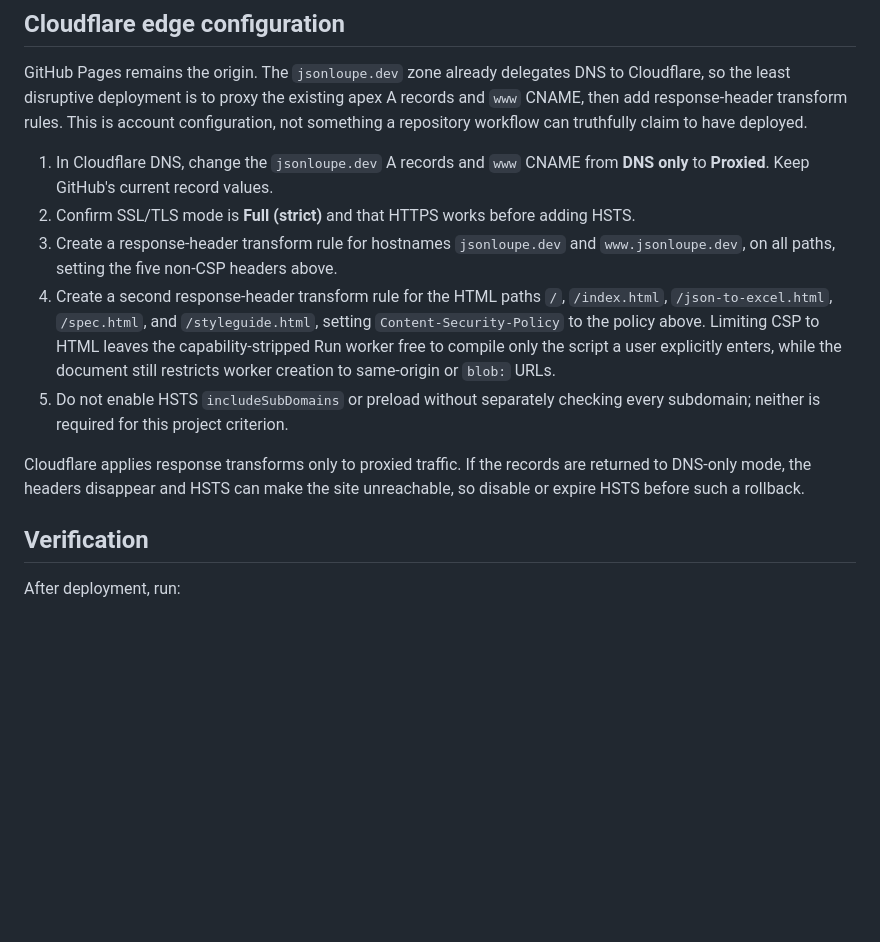
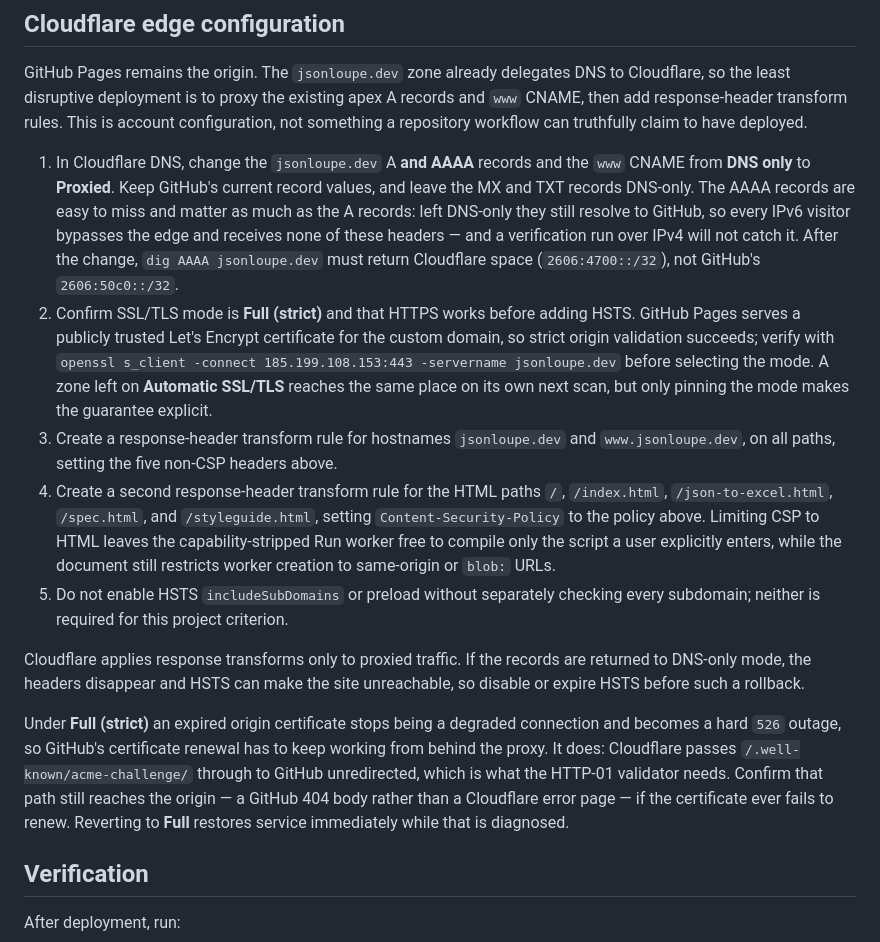
Before and after one commit to priyanshuN/jsonloupe, a Markdown page: SECURITY-HEADERS.md, the part around the change. GitHub-like rendering; blank space fills up the shorter version.

Commit message:
docs: record AAAA proxying and Full (strict) in edge setup
The Cloudflare steps named only the apex A records and the www CNAME.
The apex also carries four AAAA records; left DNS-only they still
resolve to GitHub, so IPv6 visitors bypass the edge entirely and
receive none of the hardening headers. A verification run over IPv4
reports success regardless, so the gap is silent. Step 1 now names the
AAAA records and gives the dig assertion that catches it.

Step 2 gains the evidence behind Full (strict): GitHub Pages serves a
publicly trusted certificate for the custom domain, so strict origin
validation succeeds, with the openssl check to confirm it first. Under
strict mode a renewal failure is a hard 526 rather than a degraded
connection, so the closing note records that Cloudflare passes the
ACME HTTP-01 path through to GitHub unredirected, and that reverting
to Full restores service while any renewal problem is diagnosed.

```diff
--- a/SECURITY-HEADERS.md
+++ b/SECURITY-HEADERS.md
@@ -37,10 +37,21 @@ apex A records and `www` CNAME, then add response-header transform rules. This
 is account configuration, not something a repository workflow can truthfully
 claim to have deployed.
 
-1. In Cloudflare DNS, change the `jsonloupe.dev` A records and `www` CNAME from
-   **DNS only** to **Proxied**. Keep GitHub's current record values.
+1. In Cloudflare DNS, change the `jsonloupe.dev` A **and AAAA** records and the
+   `www` CNAME from **DNS only** to **Proxied**. Keep GitHub's current record
+   values, and leave the MX and TXT records DNS-only. The AAAA records are easy
+   to miss and matter as much as the A records: left DNS-only they still resolve
+   to GitHub, so every IPv6 visitor bypasses the edge and receives none of these
+   headers — and a verification run over IPv4 will not catch it. After the
+   change, `dig AAAA jsonloupe.dev` must return Cloudflare space (`2606:4700::/32`),
+   not GitHub's `2606:50c0::/32`.
 2. Confirm SSL/TLS mode is **Full (strict)** and that HTTPS works before adding
-   HSTS.
+   HSTS. GitHub Pages serves a publicly trusted Let's Encrypt certificate for
+   the custom domain, so strict origin validation succeeds; verify with
+   `openssl s_client -connect 185.199.108.153:443 -servername jsonloupe.dev`
+   before selecting the mode. A zone left on **Automatic SSL/TLS** reaches the
+   same place on its own next scan, but only pinning the mode makes the
+   guarantee explicit.
 3. Create a response-header transform rule for hostnames `jsonloupe.dev` and
    `www.jsonloupe.dev`, on all paths, setting the five non-CSP headers above.
 4. Create a second response-header transform rule for the HTML paths `/`,
@@ -56,6 +67,15 @@ Cloudflare applies response transforms only to proxied traffic. If the records
 are returned to DNS-only mode, the headers disappear and HSTS can make the site
 unreachable, so disable or expire HSTS before such a rollback.
 
+Under **Full (strict)** an expired origin certificate stops being a degraded
+connection and becomes a hard `526` outage, so GitHub's certificate renewal has
+to keep working from behind the proxy. It does: Cloudflare passes
+`/.well-known/acme-challenge/` through to GitHub unredirected, which is what the
+HTTP-01 validator needs. Confirm that path still reaches the origin — a GitHub
+404 body rather than a Cloudflare error page — if the certificate ever fails to
+renew. Reverting to **Full** restores service immediately while that is
+diagnosed.
+
 ## Verification
 
 After deployment, run:
```
